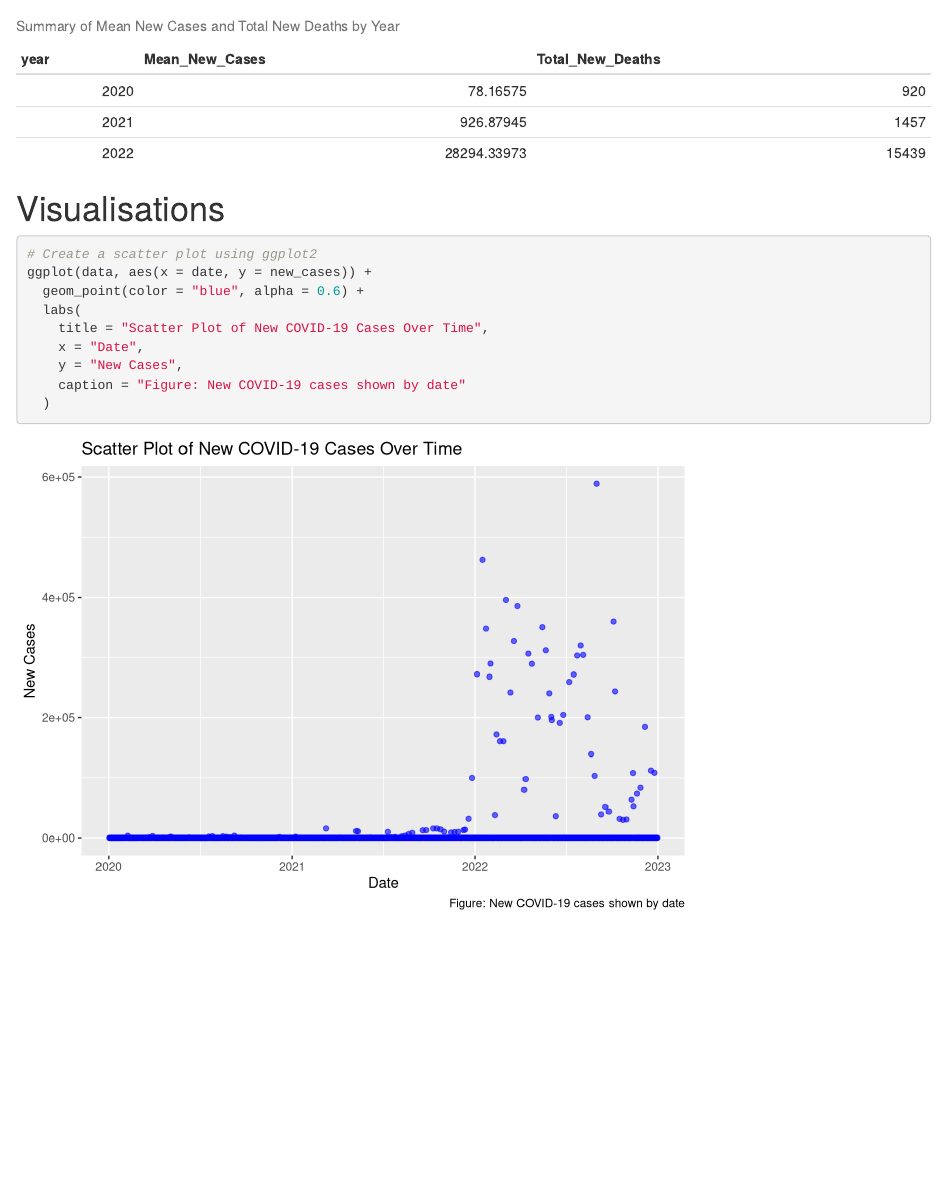
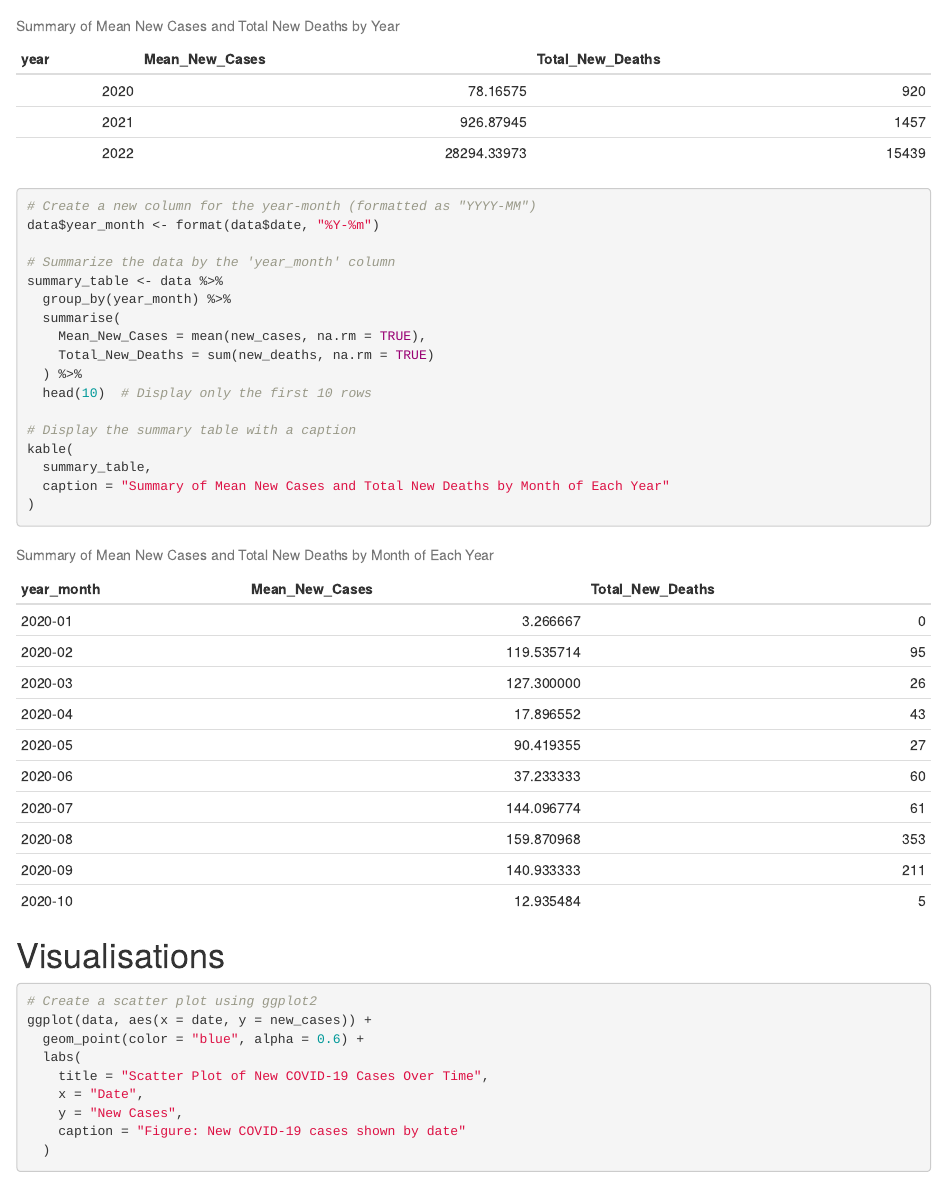
Before and after one commit to dhanya1999/COVID19MiniProject, an R Markdown document (COVID19MiniProject.Rmd): the page in a window 1100 px wide, from 1420 px down. Rendered offline with R 4.5, knitr and Pandoc, with nearby package versions.

Commit message:
Edits on branch-2

````diff
--- a/COVID19MiniProject.Rmd
+++ b/COVID19MiniProject.Rmd
@@ -68,6 +68,24 @@ kable(
 
 )
 
+# Create a new column for the year-month (formatted as "YYYY-MM")
+data$year_month <- format(data$date, "%Y-%m")
+
+# Summarize the data by the 'year_month' column
+summary_table <- data %>%
+  group_by(year_month) %>%
+  summarise(
+    Mean_New_Cases = mean(new_cases, na.rm = TRUE),
+    Total_New_Deaths = sum(new_deaths, na.rm = TRUE)
+  ) %>%
+  head(10)  # Display only the first 10 rows
+
+# Display the summary table with a caption
+kable(
+  summary_table,
+  caption = "Summary of Mean New Cases and Total New Deaths by Month of Each Year"
+)
+
 ```
 
 # Visualisations
````
